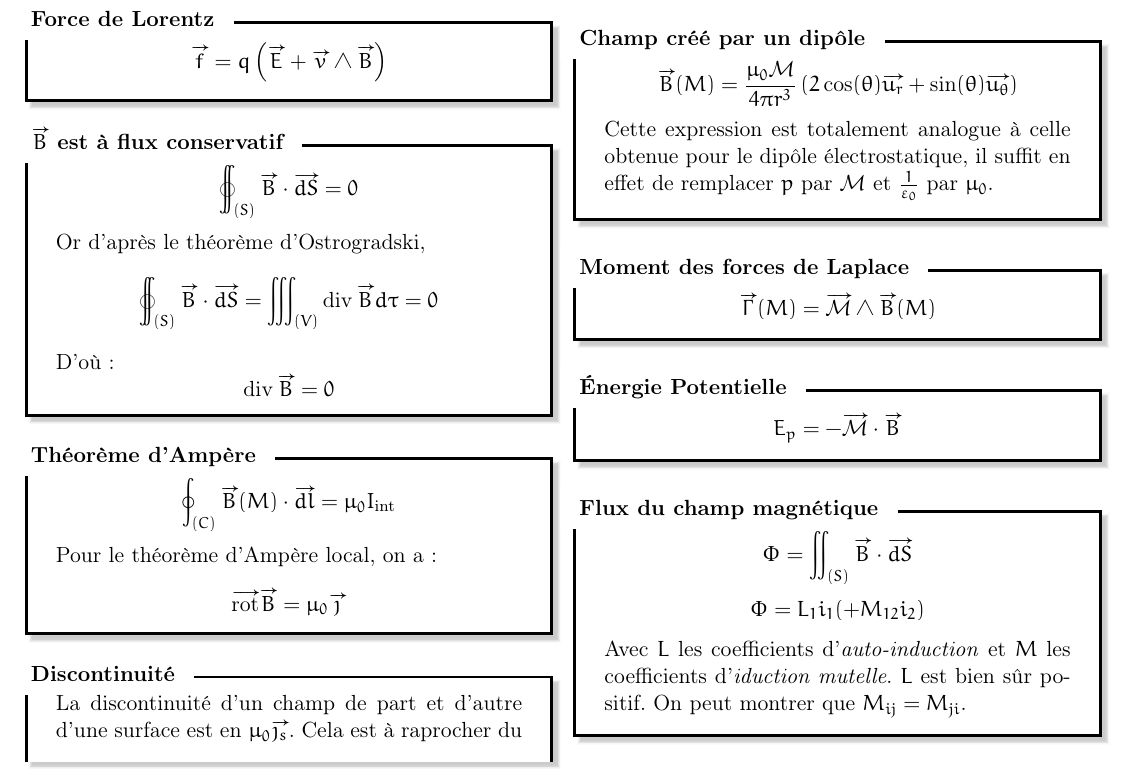
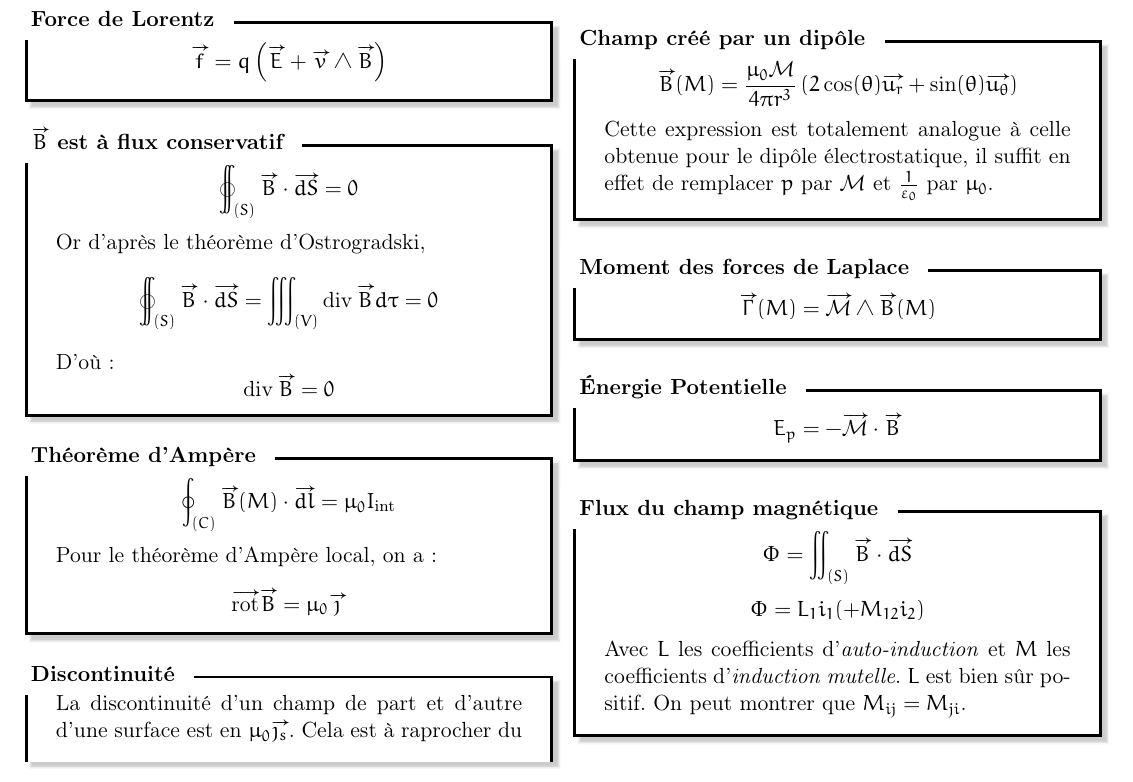
Before and after one commit to Marsupilami1/Fiches, a LaTeX document (Physique/EM/EM.tex): part of page 3 of 6, cut so that both start at the same text. Compiled offline with pdfLaTeX.

Commit message:
Correction EM : iduction -> induction

```diff
--- a/Physique/EM/EM.tex
+++ b/Physique/EM/EM.tex
@@ -235,7 +235,7 @@
 \begin{cadre}{Flux du champ magnétique}
   \[\Phi = \iint_{(S)}\vv B\cdot\vv{dS}\]
   \[\Phi = L_{1}i_{1} (+ M_{12} i_{2})\]
-  Avec \(L\) les coefficients d'\emph{auto-induction} et \(M\) les coefficients d'\emph{iduction mutelle}.
+  Avec \(L\) les coefficients d'\emph{auto-induction} et \(M\) les coefficients d'\emph{induction mutelle}.
   \(L\) est bien sûr positif.
   On peut montrer que \(M_{ij} = M_{ji}\).
 \end{cadre}
```
Also changed, not shown: Physique/EM/EM.pdf.
